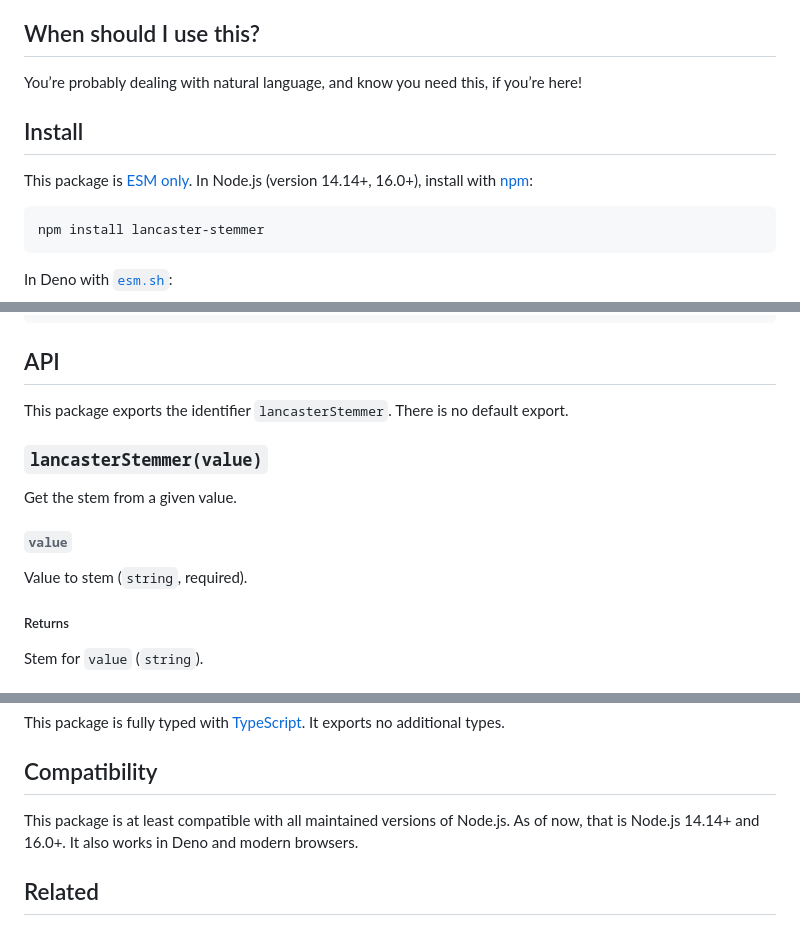
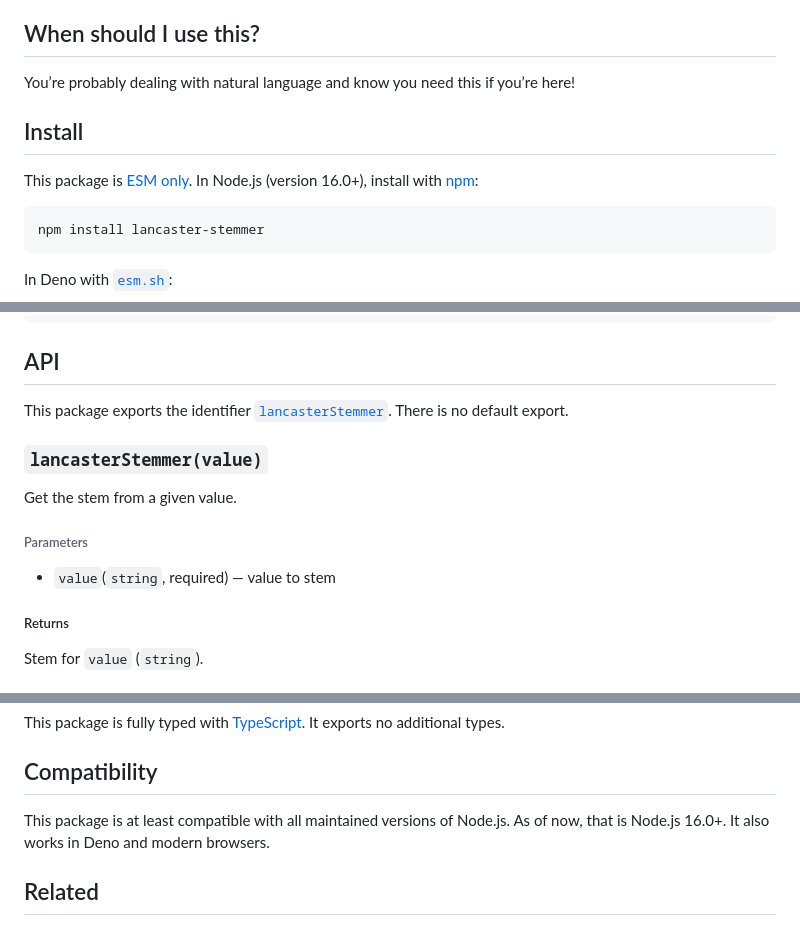
Before and after one commit to words/lancaster-stemmer, a Markdown page: readme.md, 3 parts joined by grey strips. Rendered like a GitHub page.

Commit message:
Refactor docs

````diff
--- a/readme.md
+++ b/readme.md
@@ -32,13 +32,13 @@ into a shorter version (a stem), which can then be compared to other stems
 
 ## When should I use this?
 
-You’re probably dealing with natural language, and know you need this, if
+You’re probably dealing with natural language and know you need this if
 you’re here!
 
 ## Install
 
 This package is [ESM only][esm].
-In Node.js (version 14.14+, 16.0+), install with [npm][]:
+In Node.js (version 16.0+), install with [npm][]:
 
 ```sh
 npm install lancaster-stemmer
@@ -75,16 +75,17 @@ lancasterStemmer('analytic') === lancasterStemmer('AnAlYtIc') // => true
 
 ## API
 
-This package exports the identifier `lancasterStemmer`.
+This package exports the identifier [`lancasterStemmer`][api-lancasterstemmer].
 There is no default export.
 
 ### `lancasterStemmer(value)`
 
 Get the stem from a given value.
 
-###### `value`
+###### Parameters
 
-Value to stem (`string`, required).
+*   `value`(`string`, required)
+    — value to stem
 
 ##### Returns
 
@@ -121,7 +122,7 @@ It exports no additional types.
 ## Compatibility
 
 This package is at least compatible with all maintained versions of Node.js.
-As of now, that is Node.js 14.14+ and 16.0+.
+As of now, that is Node.js 16.0+.
 It also works in Deno and modern browsers.
 
 ## Related
````
Also changed, not shown: other parts of readme.md (+2 -0 lines).
